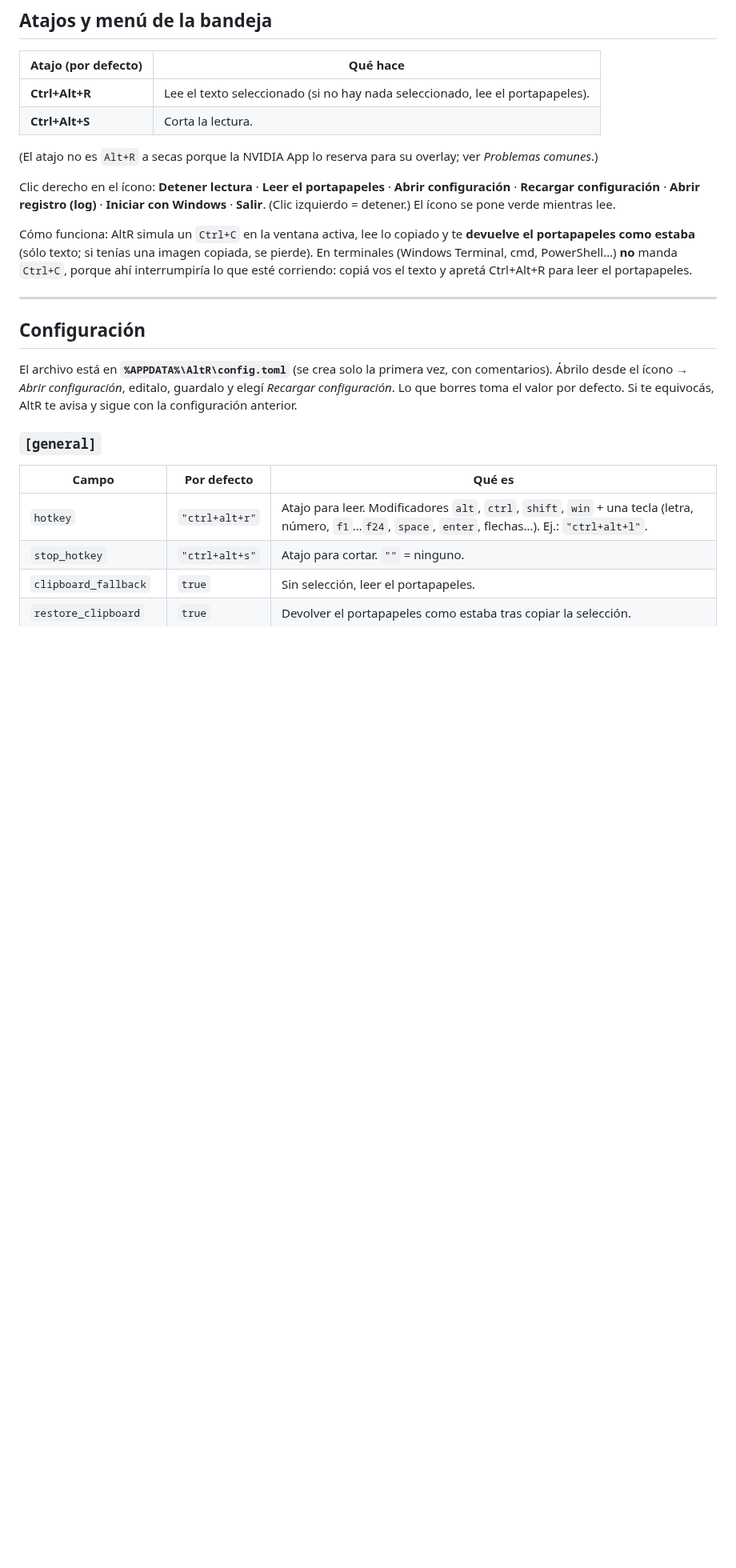
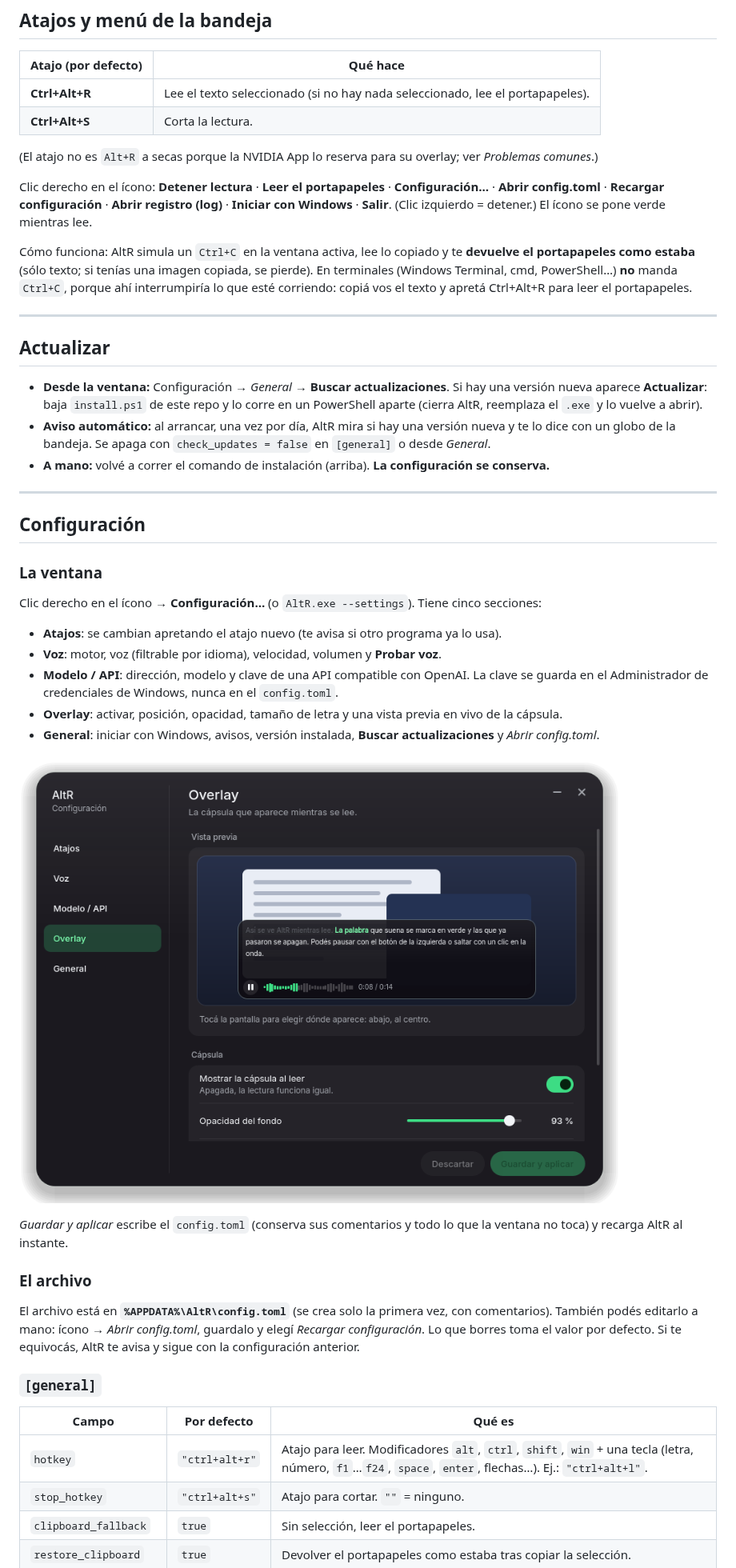
Before and after one commit to FeroxShark/alt-r-windows, a Markdown page: README.md, the part around one of its changes. Shown at 80% size. Rendered like a GitHub page; pictures changed too: docs/settings.png (added); blank space fills up the shorter version.

Commit message:
Ventana de configuración y actualizaciones desde la app
Co-Authored-By: Claude Opus 5.5 <noreply@anthropic.com>

```diff
--- a/README.md
+++ b/README.md
@@ -76,8 +76,8 @@ O para probarlo sin instalar nada: `py -3 -m pip install .` y después `py -3 -m
 
 (El atajo no es `Alt+R` a secas porque la NVIDIA App lo reserva para su overlay; ver *Problemas comunes*.)
 
-Clic derecho en el ícono: **Detener lectura** · **Leer el portapapeles** · **Abrir configuración** ·
-**Recargar configuración** · **Abrir registro (log)** · **Iniciar con Windows** · **Salir**.
+Clic derecho en el ícono: **Detener lectura** · **Leer el portapapeles** · **Configuración…** ·
+**Abrir config.toml** · **Recargar configuración** · **Abrir registro (log)** · **Iniciar con Windows** · **Salir**.
 (Clic izquierdo = detener.) El ícono se pone verde mientras lee.
 
 Cómo funciona: AltR simula un `Ctrl+C` en la ventana activa, lee lo copiado y te **devuelve el portapapeles
@@ -87,10 +87,39 @@ apretá Ctrl+Alt+R para leer el portapapeles.
 
 ---
 
+## Actualizar
+
+- **Desde la ventana:** Configuración → *General* → **Buscar actualizaciones**. Si hay una versión nueva aparece
+  **Actualizar**: baja `install.ps1` de este repo y lo corre en un PowerShell aparte (cierra AltR, reemplaza el
+  `.exe` y lo vuelve a abrir).
+- **Aviso automático:** al arrancar, una vez por día, AltR mira si hay una versión nueva y te lo dice con un globo
+  de la bandeja. Se apaga con `check_updates = false` en `[general]` o desde *General*.
+- **A mano:** volvé a correr el comando de instalación (arriba). **La configuración se conserva.**
+
+---
+
 ## Configuración
 
+### La ventana
+
+Clic derecho en el ícono → **Configuración…** (o `AltR.exe --settings`). Tiene cinco secciones:
+
+- **Atajos**: se cambian apretando el atajo nuevo (te avisa si otro programa ya lo usa).
+- **Voz**: motor, voz (filtrable por idioma), velocidad, volumen y **Probar voz**.
+- **Modelo / API**: dirección, modelo y clave de una API compatible con OpenAI. La clave se guarda en el
+  Administrador de credenciales de Windows, nunca en el `config.toml`.
+- **Overlay**: activar, posición, opacidad, tamaño de letra y una vista previa en vivo de la cápsula.
+- **General**: iniciar con Windows, avisos, versión instalada, **Buscar actualizaciones** y *Abrir config.toml*.
+
+![Ventana de Configuración](docs/settings.png)
+
+*Guardar y aplicar* escribe el `config.toml` (conserva sus comentarios y todo lo que la ventana no toca) y
+recarga AltR al instante.
+
+### El archivo
+
 El archivo está en **`%APPDATA%\AltR\config.toml`** (se crea solo la primera vez, con comentarios).
-Ábrilo desde el ícono → *Abrir configuración*, editalo, guardalo y elegí *Recargar configuración*.
+También podés editarlo a mano: ícono → *Abrir config.toml*, guardalo y elegí *Recargar configuración*.
 Lo que borres toma el valor por defecto. Si te equivocás, AltR te avisa y sigue con la configuración anterior.
 
 ### `[general]`
```
Also changed, not shown: other parts of README.md (+6 -0 lines), 16 other files.
